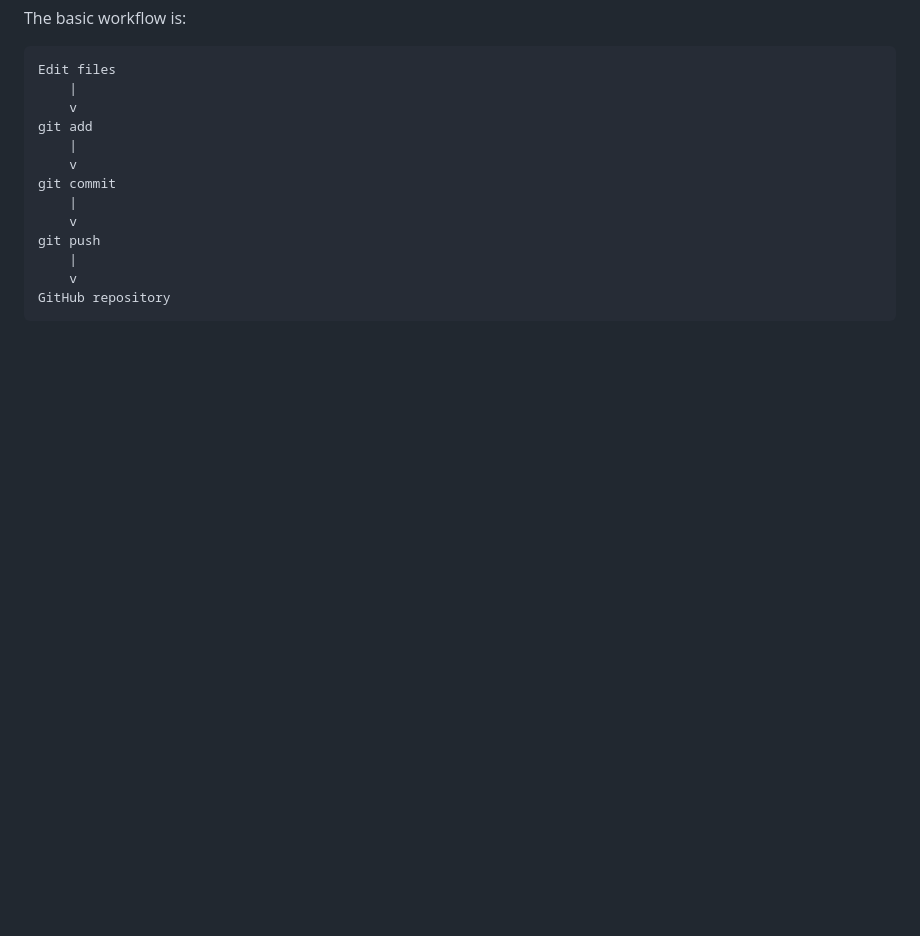
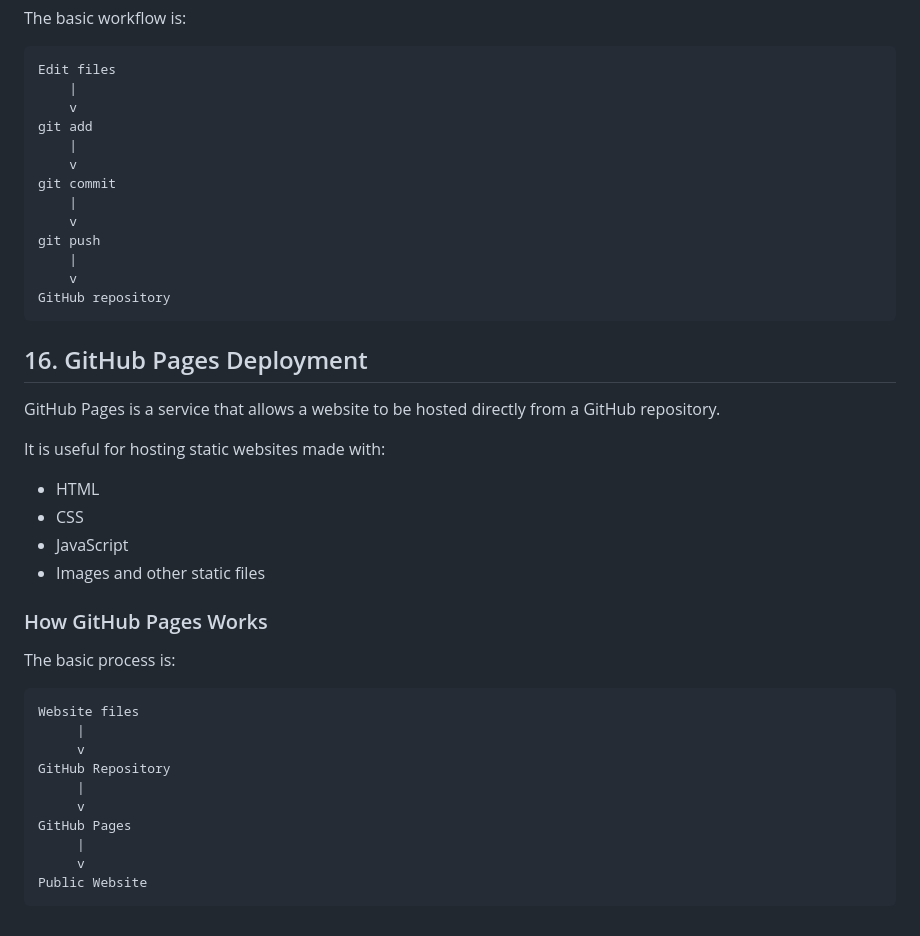
Before and after one commit to PGMIDHIN/Midhinpg-personal-website, a Markdown page: HOSTING.md, the part around the change. GitHub-like rendering; blank space fills up the shorter version.

Commit message:
Add GitHub Pages deployment section to HOSTING.md
Added a section on GitHub Pages deployment, explaining its purpose and the types of files it can host.

````diff
--- a/HOSTING.md
+++ b/HOSTING.md
@@ -579,3 +579,31 @@ git push
     v
 GitHub repository
 ```
+
+## 16. GitHub Pages Deployment
+
+GitHub Pages is a service that allows a website to be hosted directly from a GitHub repository.
+
+It is useful for hosting static websites made with:
+
+- HTML
+- CSS
+- JavaScript
+- Images and other static files
+
+### How GitHub Pages Works
+
+The basic process is:
+
+```text
+Website files
+     |
+     v
+GitHub Repository
+     |
+     v
+GitHub Pages
+     |
+     v
+Public Website
+```
````
